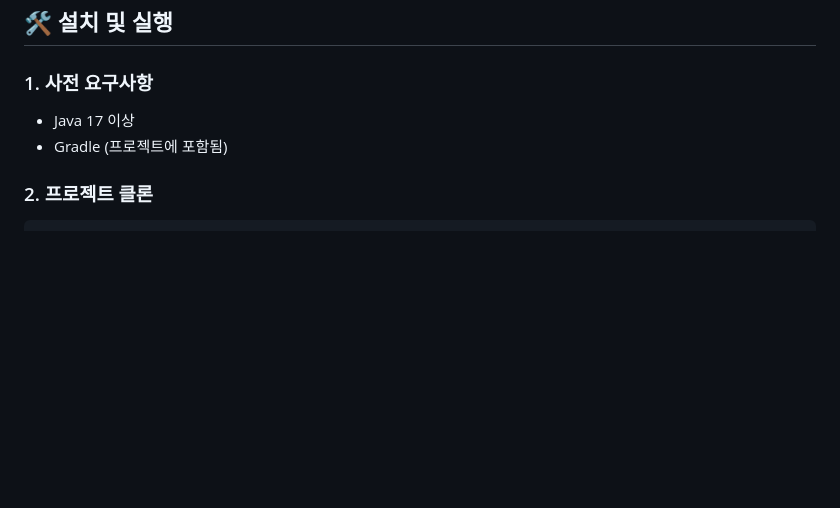
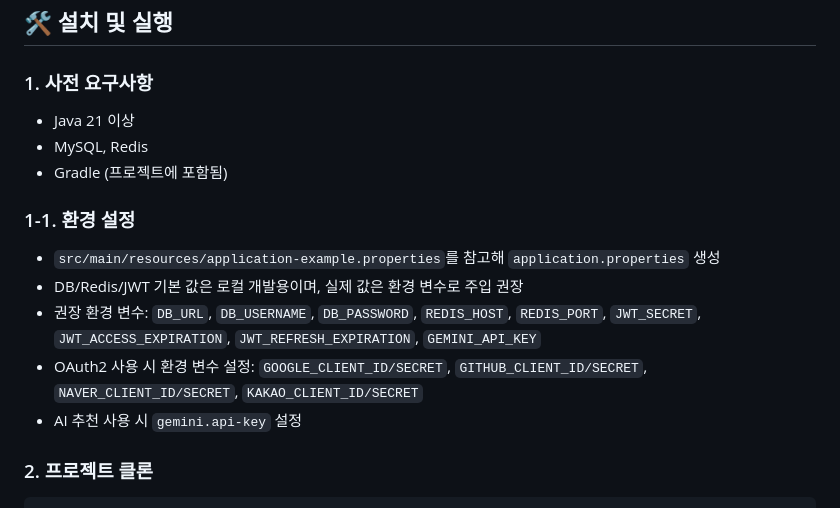
Before and after one commit to Song-min-geun/mafiaGame, a Markdown page: README.md, the part around one of its changes. Drawn GitHub-style; blank space fills up the shorter version.

````diff
--- a/README.md
+++ b/README.md
@@ -33,8 +39,16 @@
 ## 🛠️ 설치 및 실행
 
 ### 1. 사전 요구사항
-- Java 17 이상
+- Java 21 이상
+- MySQL, Redis
 - Gradle (프로젝트에 포함됨)
+
+### 1-1. 환경 설정
+- `src/main/resources/application-example.properties`를 참고해 `application.properties` 생성
+- DB/Redis/JWT 기본 값은 로컬 개발용이며, 실제 값은 환경 변수로 주입 권장
+- 권장 환경 변수: `DB_URL`, `DB_USERNAME`, `DB_PASSWORD`, `REDIS_HOST`, `REDIS_PORT`, `JWT_SECRET`, `JWT_ACCESS_EXPIRATION`, `JWT_REFRESH_EXPIRATION`, `GEMINI_API_KEY`
+- OAuth2 사용 시 환경 변수 설정: `GOOGLE_CLIENT_ID/SECRET`, `GITHUB_CLIENT_ID/SECRET`, `NAVER_CLIENT_ID/SECRET`, `KAKAO_CLIENT_ID/SECRET`
+- AI 추천 사용 시 `gemini.api-key` 설정
 
 ### 2. 프로젝트 클론
 ```bash
````
Also changed, not shown: other parts of README.md (+64 -35 lines).
